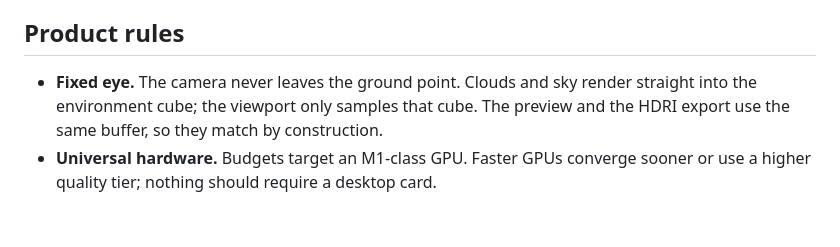
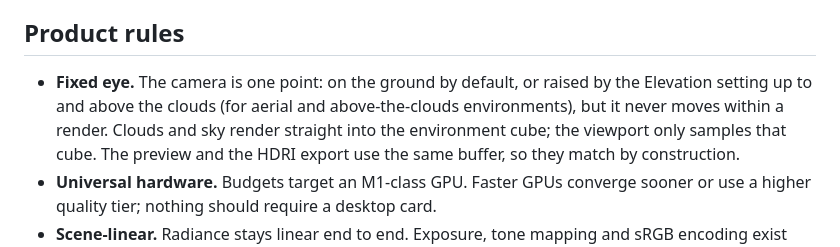
Before and after one commit to WildConstruct/SkyCaptain-Next, a Markdown page: AGENTS.md, the part around the change. Rendered like a GitHub page; blank space fills up the shorter version.

```diff
--- a/AGENTS.md
+++ b/AGENTS.md
@@ -6,7 +6,9 @@ separate tool. Do not build hero-cloud or fly-through features here.
 
 ## Product rules
 
-- **Fixed eye.** The camera never leaves the ground point. Clouds and sky render
+- **Fixed eye.** The camera is one point: on the ground by default, or raised by the
+  Elevation setting up to and above the clouds (for aerial and above-the-clouds
+  environments), but it never moves within a render. Clouds and sky render
   straight into the environment cube; the viewport only samples that cube. The
   preview and the HDRI export use the same buffer, so they match by construction.
 - **Universal hardware.** Budgets target an M1-class GPU. Faster GPUs converge
```
Also changed, not shown: README.md (+12 -2 lines), docs/look/elevation-001.png (added), 3 other files.
